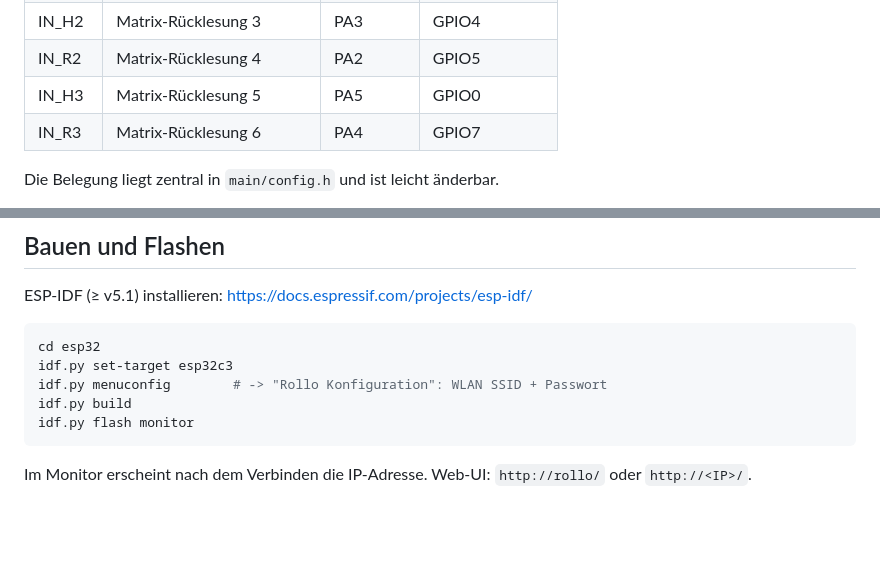
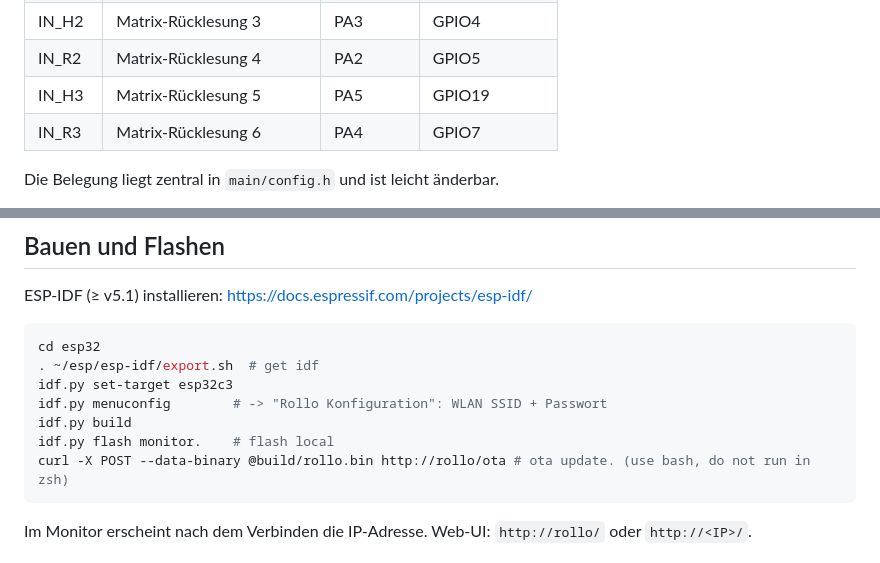
Before and after one commit to madex/rollo, a Markdown page: esp32/README.md, 2 parts joined by grey strips. Rendered like a GitHub page; blank space fills up the shorter version.

Commit message:
Doku erweitert

````diff
--- a/esp32/README.md
+++ b/esp32/README.md
@@ -37,7 +37,7 @@ unverändert übernommen. Neu bzw. geändert:
 | IN_R1   | Matrix-Rücklesung 2             | PA6        | GPIO1          |
 | IN_H2   | Matrix-Rücklesung 3             | PA3        | GPIO4          |
 | IN_R2   | Matrix-Rücklesung 4             | PA2        | GPIO5          |
-| IN_H3   | Matrix-Rücklesung 5             | PA5        | GPIO0          |
+| IN_H3   | Matrix-Rücklesung 5             | PA5        | GPIO19         |
 | IN_R3   | Matrix-Rücklesung 6             | PA4        | GPIO7          |
 
 Die Belegung liegt zentral in `main/config.h` und ist leicht änderbar.
@@ -65,10 +65,12 @@ ESP-IDF (≥ v5.1) installieren: https://docs.espressif.com/projects/esp-idf/
 
 ```sh
 cd esp32
+. ~/esp/esp-idf/export.sh  # get idf
 idf.py set-target esp32c3
 idf.py menuconfig        # -> "Rollo Konfiguration": WLAN SSID + Passwort
 idf.py build
-idf.py flash monitor
+idf.py flash monitor.    # flash local
+curl -X POST --data-binary @build/rollo.bin http://rollo/ota # ota update. (use bash, do not run in zsh)
 ```
 
 Im Monitor erscheint nach dem Verbinden die IP-Adresse. Web-UI:
````
